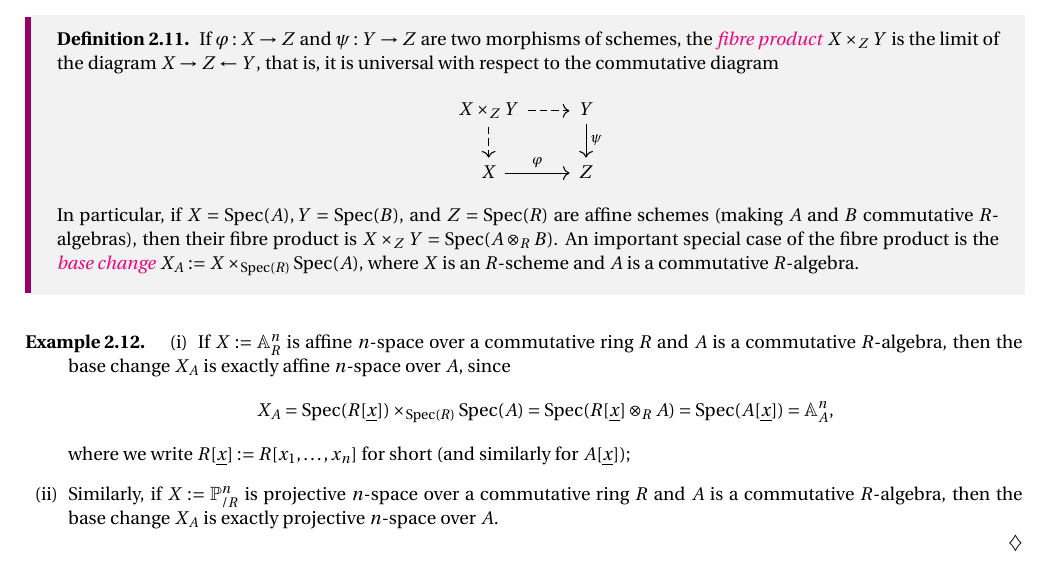
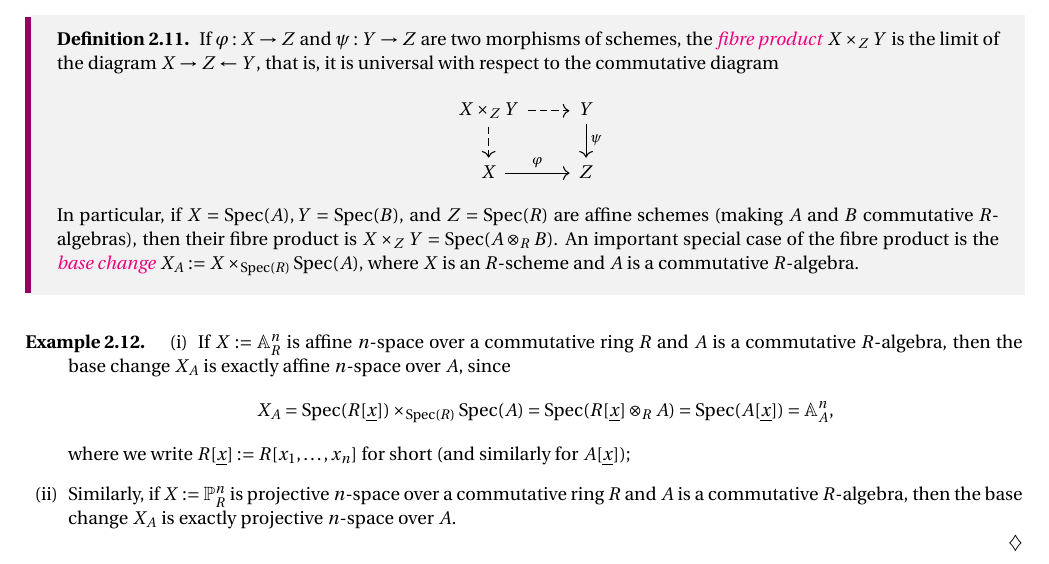
Before and after one commit to MLByrne232/Etale-fund-gps-notes, a LaTeX document (efg_notes.tex, which reads Sections/2_diego.tex): part of page 12 of 17, cut so that both start at the same text. Compiled offline with pdfLaTeX.

Commit message:
18/10/26 (iii) : fixed a very minor typesetting issue

```diff
--- a/Sections/2_diego.tex
+++ b/Sections/2_diego.tex
@@ -295,7 +295,7 @@ Along with the notion of schemes and morphisms, we have a few notable operations
 				X_A = \Spec(R[\underline{x}]) \times_{\Spec(R)} \Spec(A) = \Spec(R[\underline{x}]\otimes_R A) = \Spec(A[\underline{x}]) = \A^n_{A},
 			\]
 			where we write $R[\underline{x}] := R[x_1, \ldots, x_n]$ for short (and similarly for $A[\underline{x}]$);
-		\item Similarly, if $X := \PP^n_{/R}$ is projective $n$-space over a commutative ring $R$ and $A$ is a commutative $R$-algebra, then the base change $X_A$ is exactly projective $n$-space over $A$.
+		\item Similarly, if $X := \PP^n_{R}$ is projective $n$-space over a commutative ring $R$ and $A$ is a commutative $R$-algebra, then the base change $X_A$ is exactly projective $n$-space over $A$.
 	\end{enumerate}
 \end{eg}
 
```
Also changed, not shown: efg_notes.pdf, 1 other file.
